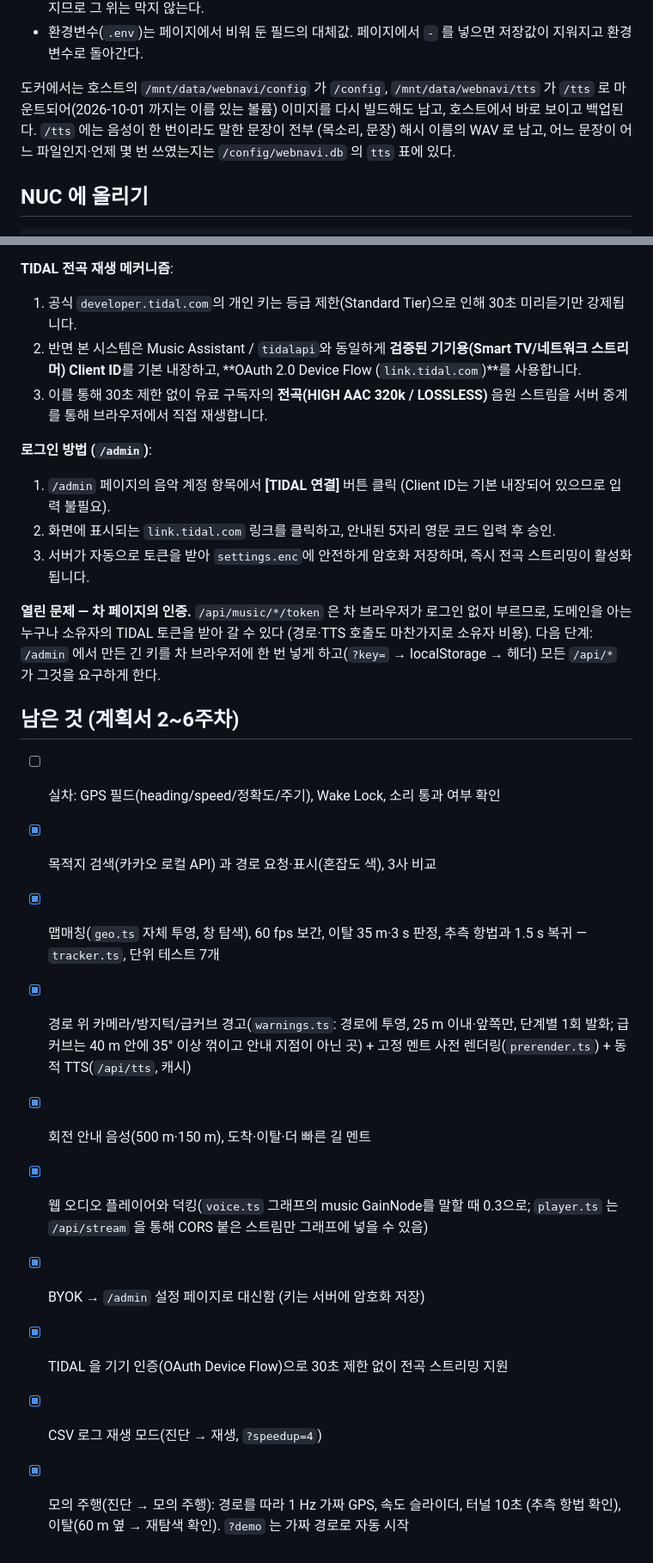
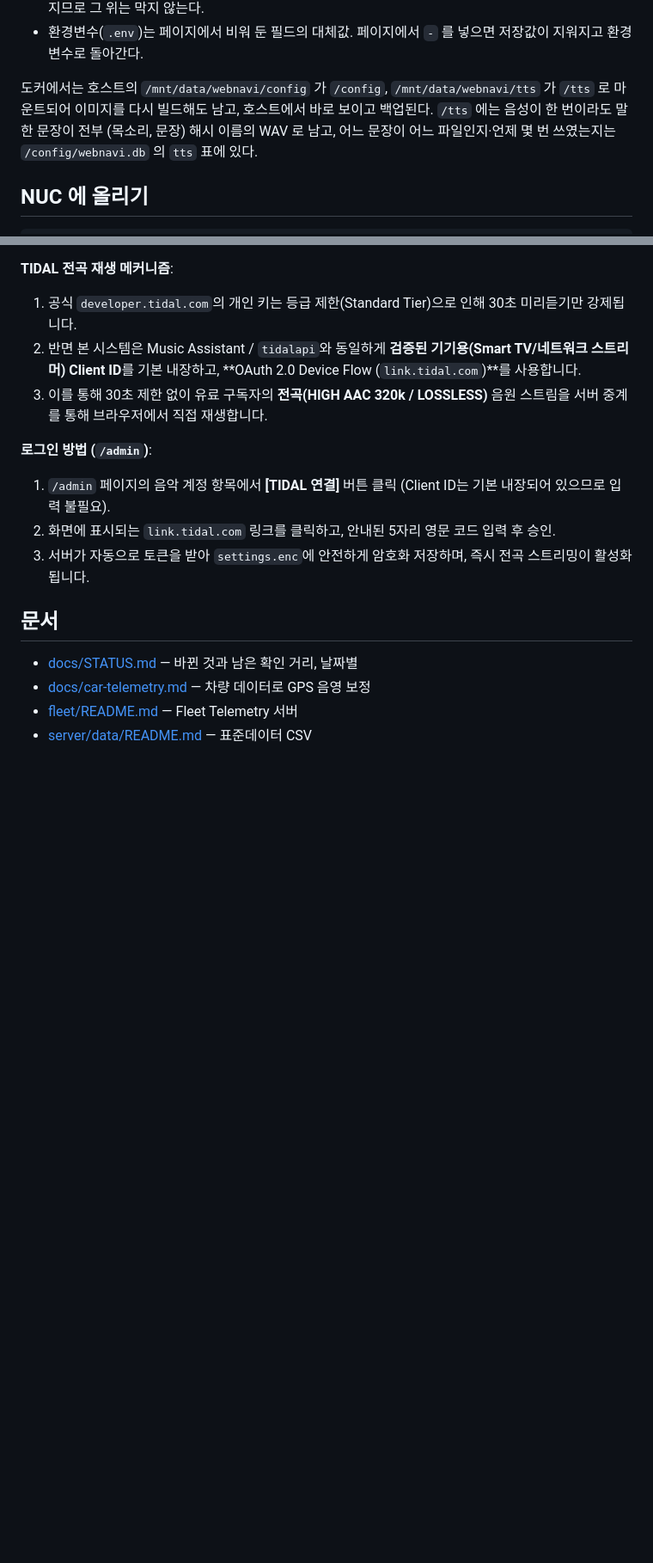
Before and after one commit to arkx82/webNavi, a Markdown page: README.md, 2 parts joined by grey strips. Shown at 86% size. Rendered like a GitHub page; blank space fills up the shorter version.

```diff
--- a/README.md
+++ b/README.md
@@ -48,8 +48,8 @@ docker compose up -d --build   # NUC: nav + caddy. DOMAIN 이 .env 에 있어야
 - 환경변수(`.env`)는 페이지에서 비워 둔 필드의 대체값. 페이지에서 `-` 를 넣으면
   저장값이 지워지고 환경변수로 돌아간다.
 
-도커에서는 호스트의 `/mnt/data/webnavi/config` 가 `/config`, `/mnt/data/webnavi/tts` 가 `/tts` 로 마운트되어(2026-10-01 까지는
-이름 있는 볼륨) 이미지를 다시 빌드해도 남고, 호스트에서 바로 보이고 백업된다. `/tts` 에는 음성이 한 번이라도 말한 문장이 전부
+도커에서는 호스트의 `/mnt/data/webnavi/config` 가 `/config`, `/mnt/data/webnavi/tts` 가 `/tts` 로 마운트되어
+이미지를 다시 빌드해도 남고, 호스트에서 바로 보이고 백업된다. `/tts` 에는 음성이 한 번이라도 말한 문장이 전부
 (목소리, 문장) 해시 이름의 WAV 로 남고, 어느 문장이 어느 파일인지·언제 몇 번 쓰였는지는 `/config/webnavi.db` 의 `tts` 표에 있다.
 
 ## NUC 에 올리기
@@ -339,26 +327,9 @@ HTML5 Audio 기반으로 동작하며, 내비 음성이 나올 때 `setVolume(0.
 2. 화면에 표시되는 `link.tidal.com` 링크를 클릭하고, 안내된 5자리 영문 코드 입력 후 승인.
 3. 서버가 자동으로 토큰을 받아 `settings.enc`에 안전하게 암호화 저장하며, 즉시 전곡 스트리밍이 활성화됩니다.
 
-**열린 문제 — 차 페이지의 인증.** `/api/music/*/token` 은 차 브라우저가
-로그인 없이 부르므로, 도메인을 아는 누구나 소유자의 TIDAL 토큰을 받아 갈 수 있다
-(경로·TTS 호출도 마찬가지로 소유자 비용). 다음 단계: `/admin` 에서 만든 긴 키를
-차 브라우저에 한 번 넣게 하고(`?key=` → localStorage → 헤더) 모든 `/api/*` 가
-그것을 요구하게 한다.
+## 문서
 
-## 남은 것 (계획서 2~6주차)
-
-- [ ] 실차: GPS 필드(heading/speed/정확도/주기), Wake Lock, 소리 통과 여부 확인
-- [x] 목적지 검색(카카오 로컬 API) 과 경로 요청·표시(혼잡도 색), 3사 비교
-- [x] 맵매칭(`geo.ts` 자체 투영, 창 탐색), 60 fps 보간, 이탈 35 m·3 s 판정, 추측
-      항법과 1.5 s 복귀 — `tracker.ts`, 단위 테스트 7개
-- [x] 경로 위 카메라/방지턱/급커브 경고(`warnings.ts`: 경로에 투영, 25 m 이내·앞쪽만,
-      단계별 1회 발화; 급커브는 40 m 안에 35° 이상 꺾이고 안내 지점이 아닌 곳) +
-      고정 멘트 사전 렌더링(`prerender.ts`) + 동적 TTS(`/api/tts`, 캐시)
-- [x] 회전 안내 음성(500 m·150 m), 도착·이탈·더 빠른 길 멘트
-- [x] 웹 오디오 플레이어와 덕킹(`voice.ts` 그래프의 music GainNode를 말할 때 0.3으로;
-      `player.ts` 는 `/api/stream` 을 통해 CORS 붙은 스트림만 그래프에 넣을 수 있음)
-- [x] BYOK → `/admin` 설정 페이지로 대신함 (키는 서버에 암호화 저장)
-- [x] TIDAL 을 기기 인증(OAuth Device Flow)으로 30초 제한 없이 전곡 스트리밍 지원
-- [x] CSV 로그 재생 모드(진단 → 재생, `?speedup=4`)
-- [x] 모의 주행(진단 → 모의 주행): 경로를 따라 1 Hz 가짜 GPS, 속도 슬라이더, 터널 10초
-      (추측 항법 확인), 이탈(60 m 옆 → 재탐색 확인). `?demo` 는 가짜 경로로 자동 시작
+- [docs/STATUS.md](docs/STATUS.md) — 바뀐 것과 남은 확인 거리, 날짜별
+- [docs/car-telemetry.md](docs/car-telemetry.md) — 차량 데이터로 GPS 음영 보정
+- [fleet/README.md](fleet/README.md) — Fleet Telemetry 서버
+- [server/data/README.md](server/data/README.md) — 표준데이터 CSV
```
Also changed, not shown: other parts of README.md (+60 -72 lines).
